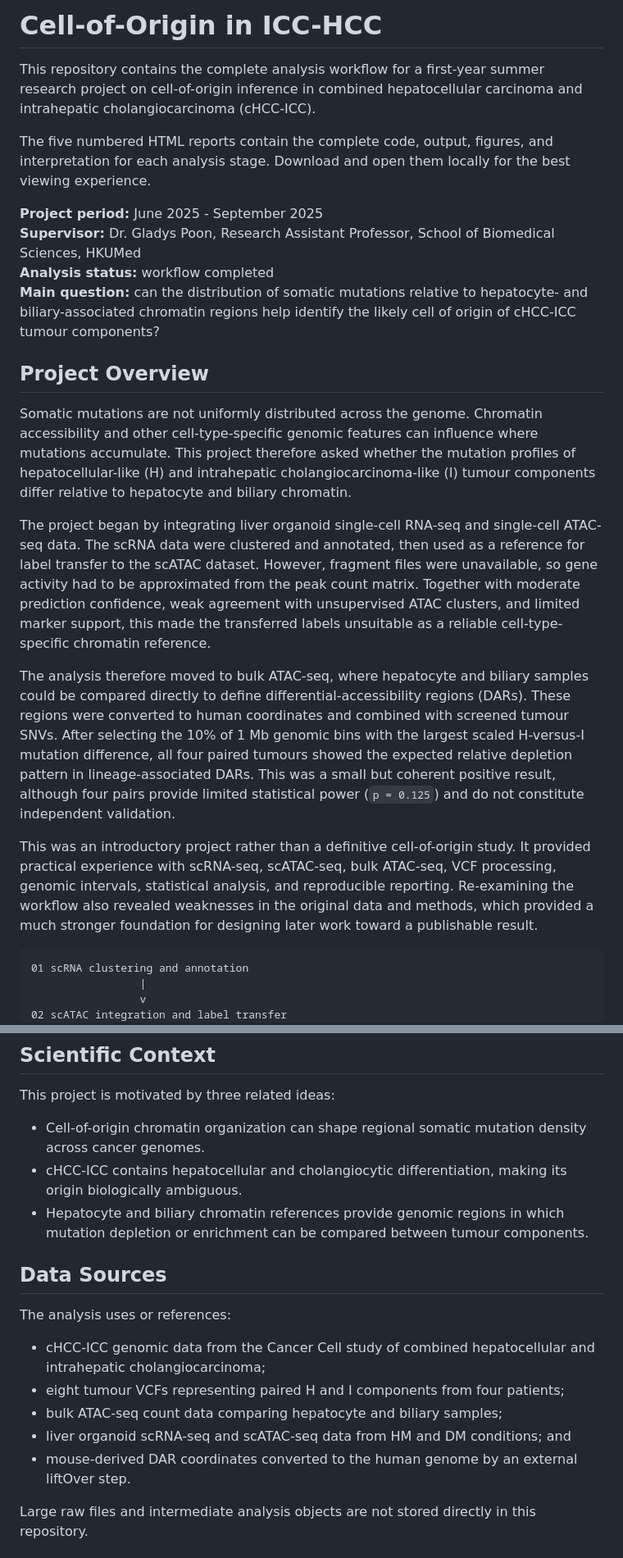
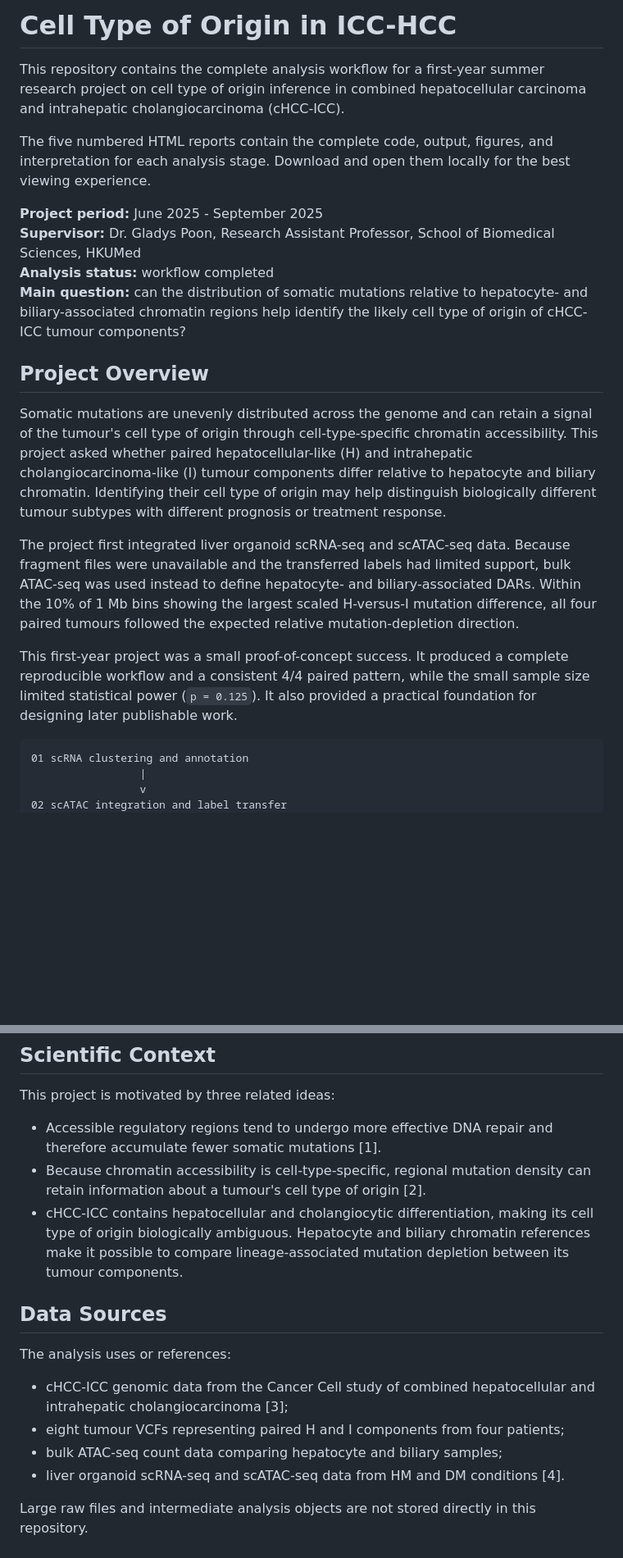
Before and after one commit to zackguo24003050/Cell-of-Origin-in-ICC-HCC, a Markdown page: README.md, 2 parts joined by grey strips. Shown at 82% size. GitHub-like rendering; blank space fills up the shorter version.

Commit message:
Refine project narrative and limitations

````diff
--- a/README.md
+++ b/README.md
@@ -1,8 +1,8 @@
-# Cell-of-Origin in ICC-HCC
+# Cell Type of Origin in ICC-HCC
 
 This repository contains the complete analysis workflow for a first-year
-summer research project on cell-of-origin inference in combined hepatocellular
-carcinoma and intrahepatic cholangiocarcinoma (cHCC-ICC).
+summer research project on cell type of origin inference in combined
+hepatocellular carcinoma and intrahepatic cholangiocarcinoma (cHCC-ICC).
 
 The five numbered HTML reports contain the complete code, output, figures, and
 interpretation for each analysis stage. Download and open them locally for the
@@ -13,40 +13,29 @@ best viewing experience.
 **Analysis status:** workflow completed<br>
 **Main question:** can the distribution of somatic mutations relative to
 hepatocyte- and biliary-associated chromatin regions help identify the likely
-cell of origin of cHCC-ICC tumour components?
+cell type of origin of cHCC-ICC tumour components?
 
 ## Project Overview
 
-Somatic mutations are not uniformly distributed across the genome. Chromatin
-accessibility and other cell-type-specific genomic features can influence where
-mutations accumulate. This project therefore asked whether the mutation
-profiles of hepatocellular-like (H) and intrahepatic cholangiocarcinoma-like
-(I) tumour components differ relative to hepatocyte and biliary chromatin.
+Somatic mutations are unevenly distributed across the genome and can retain a
+signal of the tumour's cell type of origin through cell-type-specific chromatin
+accessibility. This project asked whether paired hepatocellular-like (H) and
+intrahepatic cholangiocarcinoma-like (I) tumour components differ relative to
+hepatocyte and biliary chromatin. Identifying their cell type of origin may help
+distinguish biologically different tumour subtypes with different prognosis or
+treatment response.
 
-The project began by integrating liver organoid single-cell RNA-seq and
-single-cell ATAC-seq data. The scRNA data were clustered and annotated, then
-used as a reference for label transfer to the scATAC dataset. However, fragment
-files were unavailable, so gene activity had to be approximated from the peak
-count matrix. Together with moderate prediction confidence, weak agreement
-with unsupervised ATAC clusters, and limited marker support, this made the
-transferred labels unsuitable as a reliable cell-type-specific chromatin
-reference.
+The project first integrated liver organoid scRNA-seq and scATAC-seq data.
+Because fragment files were unavailable and the transferred labels had limited
+support, bulk ATAC-seq was used instead to define hepatocyte- and
+biliary-associated DARs. Within the 10% of 1 Mb bins showing the largest scaled
+H-versus-I mutation difference, all four paired tumours followed the expected
+relative mutation-depletion direction.
 
-The analysis therefore moved to bulk ATAC-seq, where hepatocyte and biliary
-samples could be compared directly to define differential-accessibility regions
-(DARs). These regions were converted to human coordinates and combined with
-screened tumour SNVs. After selecting the 10% of 1 Mb genomic bins with the
-largest scaled H-versus-I mutation difference, all four paired tumours showed
-the expected relative depletion pattern in lineage-associated DARs. This was a
-small but coherent positive result, although four pairs provide limited
-statistical power (`p = 0.125`) and do not constitute independent validation.
-
-This was an introductory project rather than a definitive cell-of-origin
-study. It provided practical experience with scRNA-seq, scATAC-seq, bulk
-ATAC-seq, VCF processing, genomic intervals, statistical analysis, and
-reproducible reporting. Re-examining the workflow also revealed weaknesses in
-the original data and methods, which provided a much stronger foundation for
-designing later work toward a publishable result.
+This first-year project was a small proof-of-concept success. It produced a
+complete reproducible workflow and a consistent 4/4 paired pattern, while the
+small sample size limited statistical power (`p = 0.125`). It also provided a
+practical foundation for designing later publishable work.
 
 ```text
 01 scRNA clustering and annotation
@@ -70,24 +59,24 @@ designing later work toward a publishable result.
 
 This project is motivated by three related ideas:
 
-- Cell-of-origin chromatin organization can shape regional somatic mutation
-  density across cancer genomes.
+- Accessible regulatory regions tend to undergo more effective DNA repair and
+  therefore accumulate fewer somatic mutations [1].
+- Because chromatin accessibility is cell-type-specific, regional mutation
+  density can retain information about a tumour's cell type of origin [2].
 - cHCC-ICC contains hepatocellular and cholangiocytic differentiation, making
-  its origin biologically ambiguous.
-- Hepatocyte and biliary chromatin references provide genomic regions in which
-  mutation depletion or enrichment can be compared between tumour components.
+  its cell type of origin biologically ambiguous. Hepatocyte and biliary
+  chromatin references make it possible to compare lineage-associated mutation
+  depletion between its tumour components.
 
 ## Data Sources
 
 The analysis uses or references:
 
 - cHCC-ICC genomic data from the Cancer Cell study of combined hepatocellular
-  and intrahepatic cholangiocarcinoma;
+  and intrahepatic cholangiocarcinoma [3];
 - eight tumour VCFs representing paired H and I components from four patients;
 - bulk ATAC-seq count data comparing hepatocyte and biliary samples;
-- liver organoid scRNA-seq and scATAC-seq data from HM and DM conditions; and
-- mouse-derived DAR coordinates converted to the human genome by an external
-  liftOver step.
+- liver organoid scRNA-seq and scATAC-seq data from HM and DM conditions [4].
 
 Large raw files and intermediate analysis objects are not stored directly in
 this repository.
````
Also changed, not shown: other parts of README.md (+32 -38 lines).
